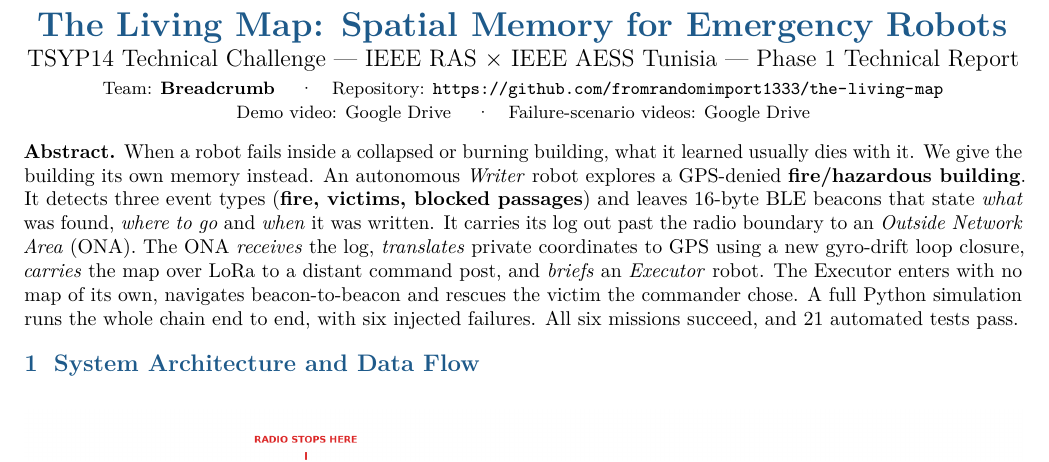
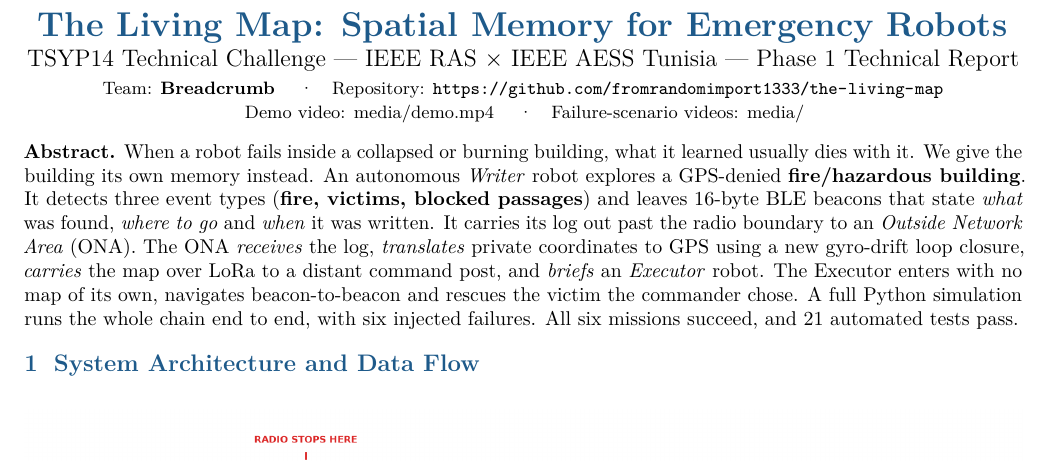
Before and after one commit to fromrandomimport1333/the-living-map, a LaTeX document (report/report.tex): part of page 1 of 4, cut so that both start at the same text. Compiled offline with pdfLaTeX.

Commit message:
Link report and demo videos to files in the repository

```diff
--- a/report/report.tex
+++ b/report/report.tex
@@ -25,7 +25,7 @@
 {\large TSYP14 Technical Challenge — IEEE RAS $\times$ IEEE AESS Tunisia — Phase~1 Technical Report}\\[3pt]
 {\small Team: \textbf{Breadcrumb} \quad·\quad
 Repository: \url{https://github.com/fromrandomimport1333/the-living-map} \\
-Demo video: \href{https://drive.google.com/file/d/13wUDenrrhLHDqce1rXyJ-KN1JE30OrPQ/view?usp=drive\_link}{Google Drive} \quad·\quad Failure-scenario videos: \href{https://drive.google.com/drive/folders/1OTsqPcSpbyh9yzK0YaqPVnGFP-aULrra?usp=drive\_link}{Google Drive}}
+Demo video: \href{https://github.com/fromrandomimport1333/the-living-map/blob/main/media/demo.mp4}{media/demo.mp4} \quad·\quad Failure-scenario videos: \href{https://github.com/fromrandomimport1333/the-living-map/tree/main/media}{media/}}
 \end{center}
 
 \vspace{-4pt}
```
Also changed, not shown: README.md, report/report.pdf.
